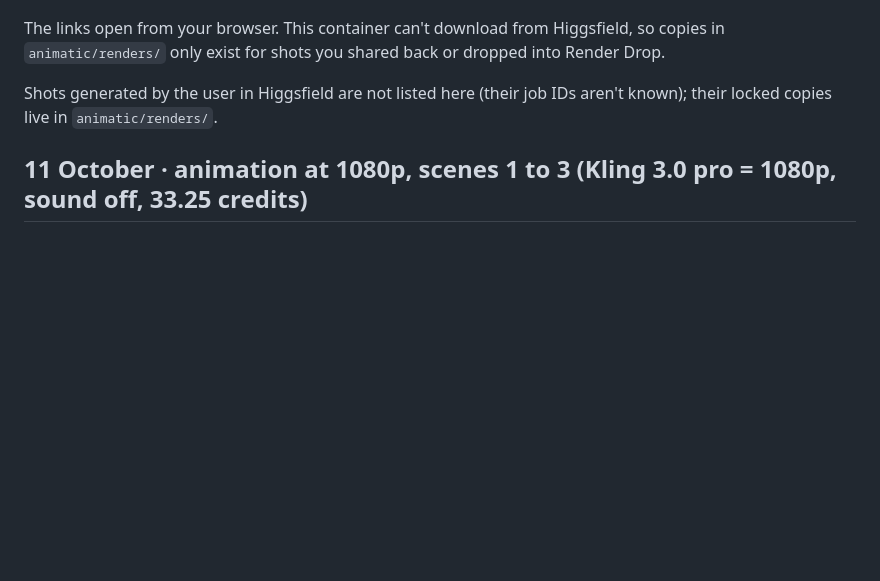
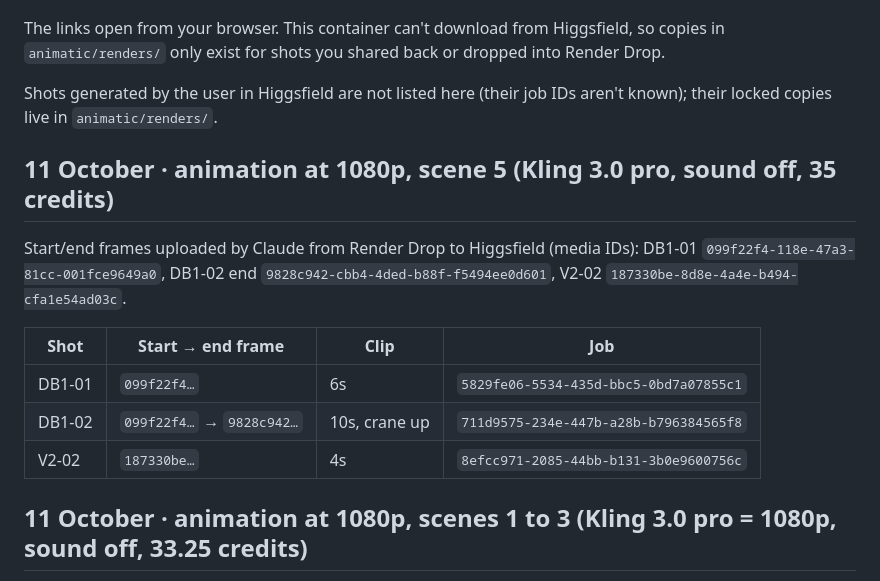
Before and after one commit to grxu/Tiff-s-Birthday, a Markdown page: storyboard/renders-manifest.md, the part around the change. GitHub-like rendering; blank space fills up the shorter version.

Commit message:
Scene 5 animation submitted at 1080p; Higgsfield upload from the container works
Co-Authored-By: Claude Opus 5.5 <noreply@anthropic.com>
Claude-Session: https://claude.ai/code/session_01Wfk5ePJ22LN7xs1AbjaDY5

```diff
--- a/storyboard/renders-manifest.md
+++ b/storyboard/renders-manifest.md
@@ -5,6 +5,16 @@ Every keyframe Claude generated in Higgsfield, with its job ID (use it as the ba
 The links open from your browser. This container can't download from Higgsfield, so copies in `animatic/renders/` only exist for shots you shared back or dropped into Render Drop.
 
 Shots generated by the user in Higgsfield are not listed here (their job IDs aren't known); their locked copies live in `animatic/renders/`.
+
+## 11 October · animation at 1080p, scene 5 (Kling 3.0 pro, sound off, 35 credits)
+
+Start/end frames uploaded by Claude from Render Drop to Higgsfield (media IDs): DB1-01 `099f22f4-118e-47a3-81cc-001fce9649a0`, DB1-02 end `9828c942-cbb4-4ded-b88f-f5494ee0d601`, V2-02 `187330be-8d8e-4a4e-b494-cfa1e54ad03c`.
+
+| Shot | Start → end frame | Clip | Job |
+|---|---|---|---|
+| DB1-01 | `099f22f4…` | 6s | `5829fe06-5534-435d-bbc5-0bd7a07855c1` |
+| DB1-02 | `099f22f4…` → `9828c942…` | 10s, crane up | `711d9575-234e-447b-a28b-b796384565f8` |
+| V2-02 | `187330be…` | 4s | `8efcc971-2085-44bb-b131-3b0e9600756c` |
 
 ## 11 October · animation at 1080p, scenes 1 to 3 (Kling 3.0 pro = 1080p, sound off, 33.25 credits)
 
```
Also changed, not shown: CLAUDE.md (+1 -1 lines).
